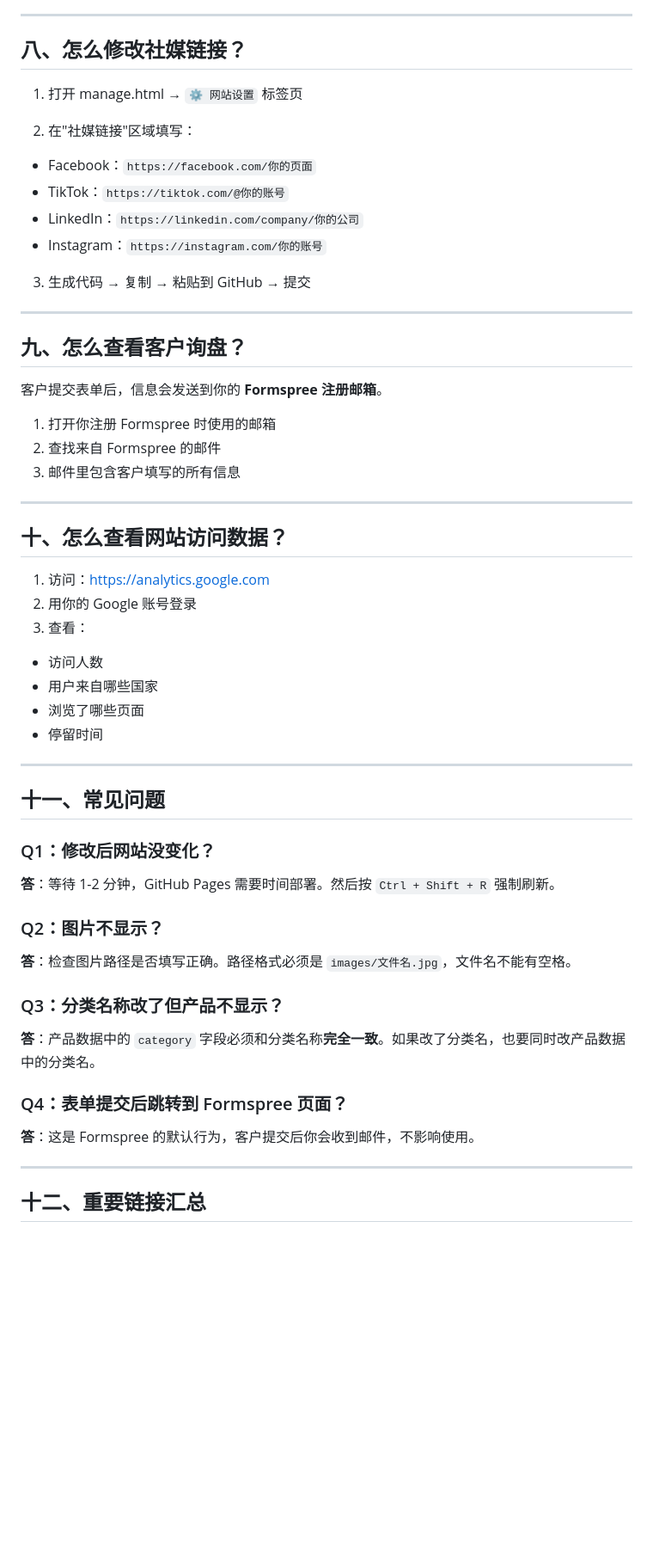
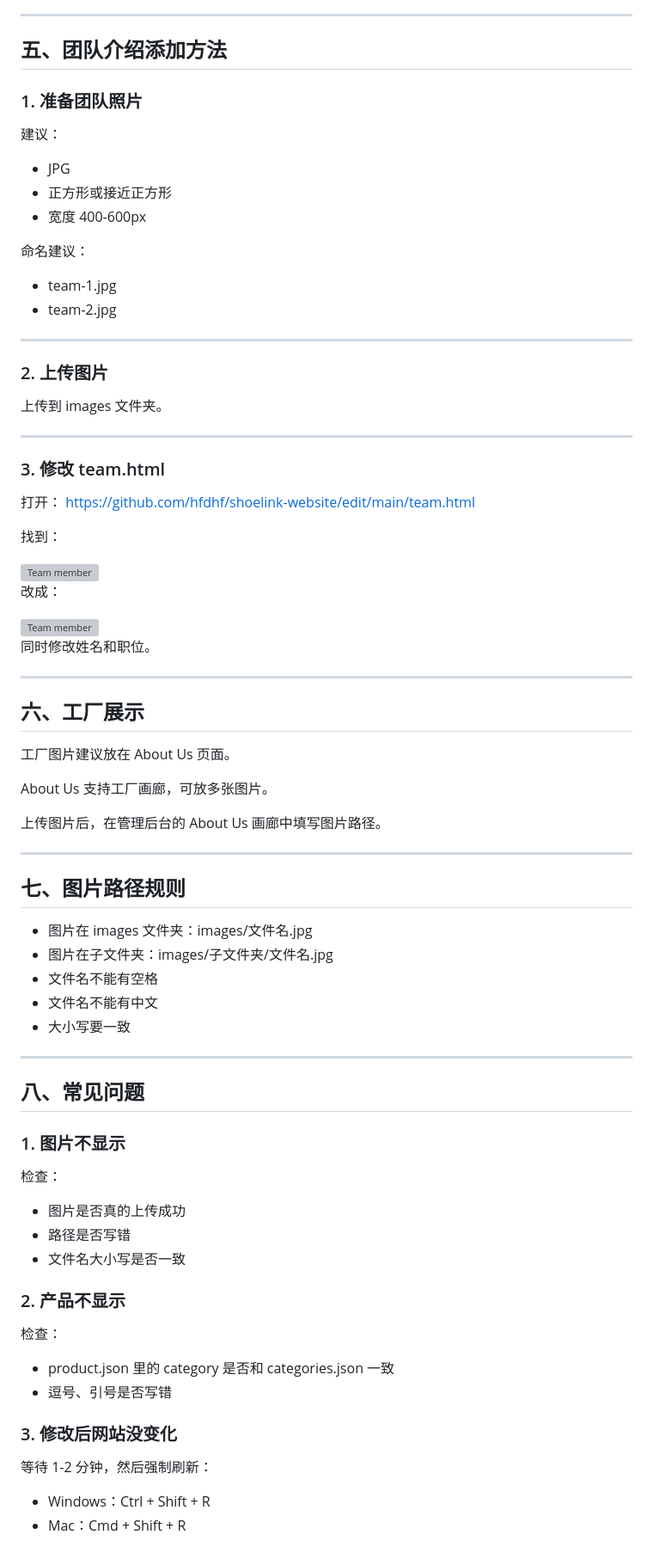
Before and after one commit to Hfdhf/shoelink-website, a Markdown page: 使用说明书.md, the part around one of its changes. Shown at 86% size. Rendered like a GitHub page; blank space fills up the shorter version; grey boxes are pictures that could not be loaded.

```diff
--- a/使用说明书.md
+++ b/使用说明书.md
@@ -149,56 +112,82 @@ images/你的图片名.jpg
 
 ---
 
-## 八、怎么修改社媒链接？
+## 五、团队介绍添加方法
 
-1. 打开 manage.html → `⚙️ 网站设置` 标签页
+### 1. 准备团队照片
 
-2. 在"社媒链接"区域填写：
-- Facebook：`https://facebook.com/你的页面`
-- TikTok：`https://tiktok.com/@你的账号`
-- LinkedIn：`https://linkedin.com/company/你的公司`
-- Instagram：`https://instagram.com/你的账号`
+建议：
+- JPG
+- 正方形或接近正方形
+- 宽度 400-600px
 
-3. 生成代码 → 复制 → 粘贴到 GitHub → 提交
+命名建议：
+- team-1.jpg
+- team-2.jpg
 
 ---
 
-## 九、怎么查看客户询盘？
+### 2. 上传图片
 
-客户提交表单后，信息会发送到你的 **Formspree 注册邮箱**。
-
-1. 打开你注册 Formspree 时使用的邮箱
-2. 查找来自 Formspree 的邮件
-3. 邮件里包含客户填写的所有信息
+上传到 images 文件夹。
 
 ---
 
-## 十、怎么查看网站访问数据？
+### 3. 修改 team.html
 
-1. 访问：https://analytics.google.com
-2. 用你的 Google 账号登录
-3. 查看：
-- 访问人数
-- 用户来自哪些国家
-- 浏览了哪些页面
-- 停留时间
+打开：
+https://github.com/hfdhf/shoelink-website/edit/main/team.html
+
+找到：
+
+<img src="https://placehold.co/300x300/1F3A5F/FFFFFF?text=Team+1" alt="Team member">
+
+改成：
+
+<img src="images/team-1.jpg" alt="Team member">
+
+同时修改姓名和职位。
 
 ---
 
-## 十一、常见问题
+## 六、工厂展示
 
-### Q1：修改后网站没变化？
-**答**：等待 1-2 分钟，GitHub Pages 需要时间部署。然后按 `Ctrl + Shift + R` 强制刷新。
+工厂图片建议放在 About Us 页面。
 
-### Q2：图片不显示？
-**答**：检查图片路径是否填写正确。路径格式必须是 `images/文件名.jpg`，文件名不能有空格。
+About Us 支持工厂画廊，可放多张图片。
 
-### Q3：分类名称改了但产品不显示？
-**答**：产品数据中的 `category` 字段必须和分类名称**完全一致**。如果改了分类名，也要同时改产品数据中的分类名。
-
-### Q4：表单提交后跳转到 Formspree 页面？
-**答**：这是 Formspree 的默认行为，客户提交后你会收到邮件，不影响使用。
+上传图片后，在管理后台的 About Us 画廊中填写图片路径。
 
 ---
 
-## 十二、重要链接汇总
+## 七、图片路径规则
+
+- 图片在 images 文件夹：images/文件名.jpg
+- 图片在子文件夹：images/子文件夹/文件名.jpg
+- 文件名不能有空格
+- 文件名不能有中文
+- 大小写要一致
+
+---
+
+## 八、常见问题
+
+### 1. 图片不显示
+
+检查：
+- 图片是否真的上传成功
+- 路径是否写错
+- 文件名大小写是否一致
+
+### 2. 产品不显示
+
+检查：
+- product.json 里的 category 是否和 categories.json 一致
+- 逗号、引号是否写错
+
+### 3. 修改后网站没变化
+
+等待 1-2 分钟，然后强制刷新：
+- Windows：Ctrl + Shift + R
+- Mac：Cmd + Shift + R
+
```
Also changed, not shown: other parts of 使用说明书.md (+74 -115 lines).
